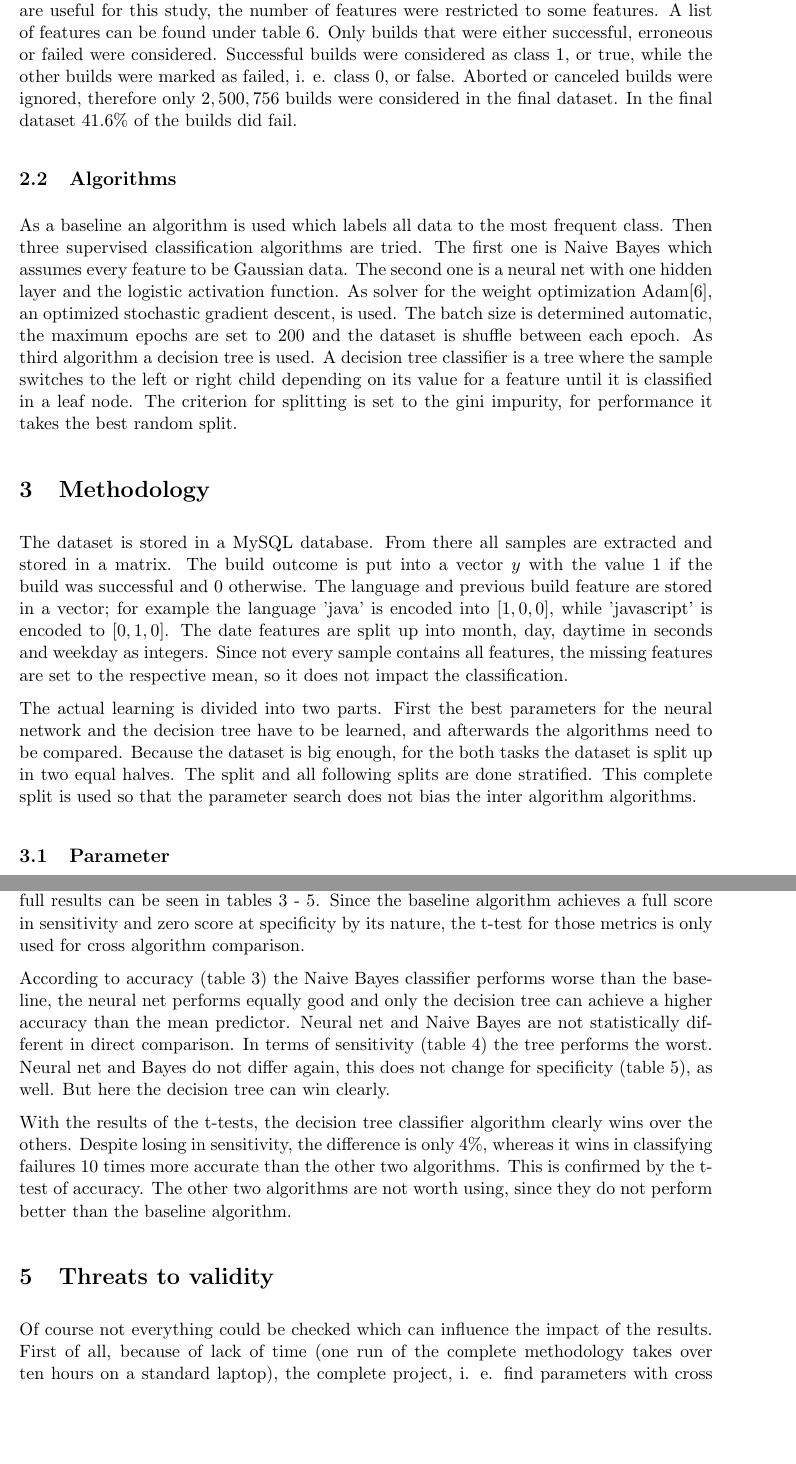
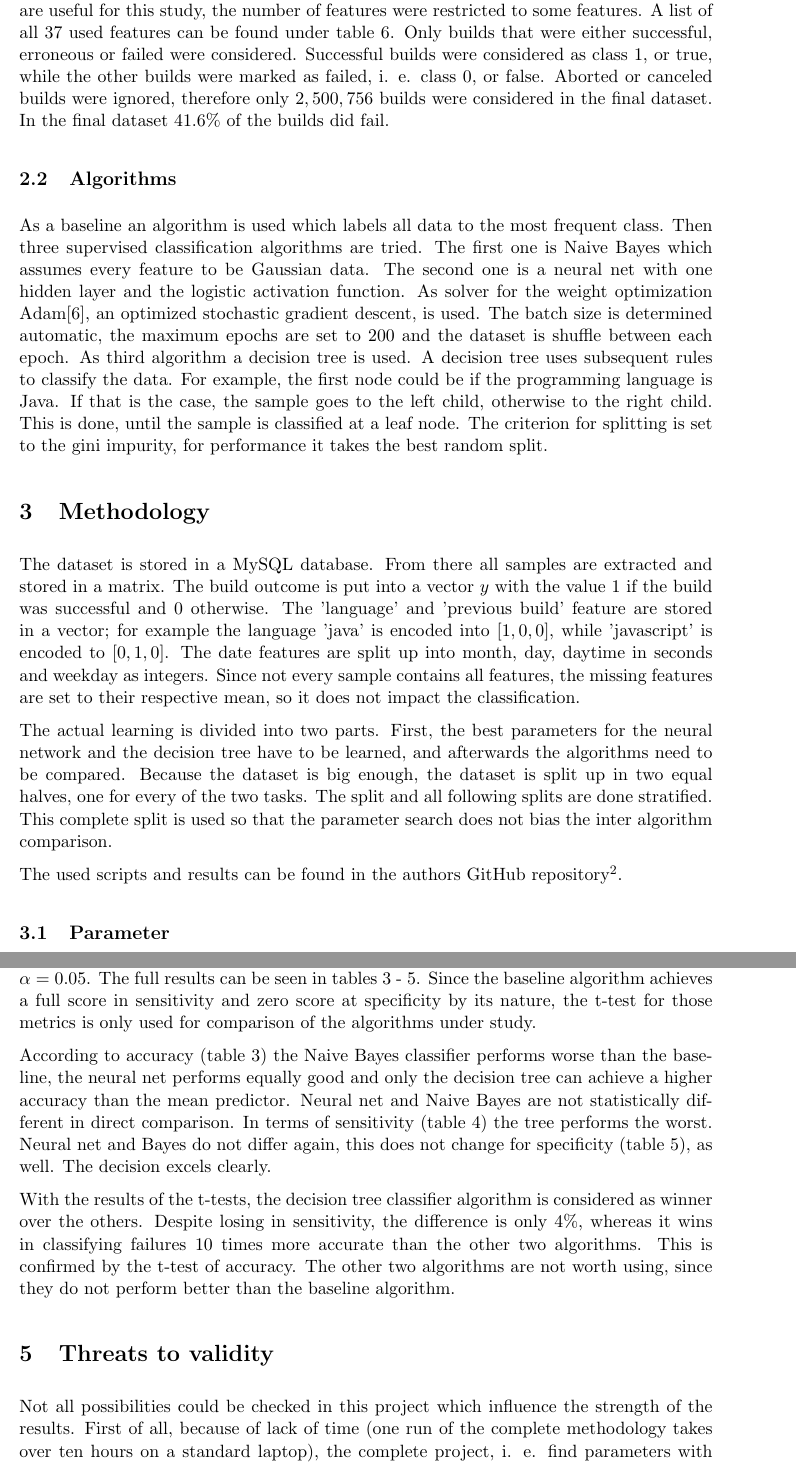
Before and after one commit to jodokae/cmput551-mini-project, a LaTeX paper (tex/mini-project.tex): two parts of pages 2 and 5 of 8, joined at a grey line, cut so that both start at the same text, the shorter picture padded with empty space. Compiled offline with pdfLaTeX.

Commit message:
orthography and style

```diff
--- a/tex/mini-project.tex
+++ b/tex/mini-project.tex
@@ -49,14 +49,14 @@
 \setlength{\parskip}{1.5ex plus0.5ex minus0.5ex}
 
 \begin{abstract}
-	In order to improve developers productivity and increase pace, it is tried to predict the outcome of continuous integration builds. For that, $2,500,756$ builds were analyzed, using three different machine learning algorithms with over $700$ configurations. Generally, all algorithms struggled with predicting faults, but had high sensitivity. In the end, the decision tree classifier could predict the outcome with an accuracy of $76\%$ and performed significantly better than its competitors.
+	In order to improve developers productivity and increase pace, it is tried to predict the outcome of continuous integration builds. For that, $2,500,756$ builds with $37$ features were analyzed, using three different machine learning algorithms with over $700$ configurations. Generally, all classifiers struggled with predicting failures, but had high sensitivity. In the end, the decision tree classifier could predict the outcome with an accuracy of $76\%$ and performed significantly better than its competitors.
 \end{abstract}
 
 \section{Introduction}
 
-In modern software engineering using continuous integration is evolved to a best practice. Its goal is it to archive higher productivity while developing and reduce the number of faults and bugs. Thanks to its interweaving with GitHub, TravisCI is commonly used for open source projects. Therefore, there a lots of continuous integration data available. It has be shown that broken builds delay a project significantly \cite{CIDelay}, hence the prediction if a build will fail and why can increase development pace. With this information it is possible to develop tools and techniques which reduce the causes of failing builds.
+In modern software engineering using continuous integration has evolved to a best practice. Its goal is it to archive higher productivity while developing and reduce the number of faults and bugs. Thanks to its interweaving with GitHub, TravisCI is commonly used for open source projects. Therefore, there lots of continuous integration data is available. It has been shown that broken builds delay a project significantly \cite{CIDelay}, hence the prediction if a build will fail and why can increase development pace. With this information it is possible to develop tools and techniques which can reduce number of failing builds.
 
-In previous researches it was shown that there are correlation between build metrics and outcome \cite{correlation}, and that cascading classifiers work well for predicting the build outcome \cite{cascade}. Another research tried to predict build outcome with decision trees also with using data from previous builds \cite{treeTimes}. This work wants to try a simpler approach and see if it is possible to predict the build outcome only using the currents build information and its associated commits. For this the TravisTorrent \cite{msr17challenge} dataset analyzed in order to classify the build outcome. For this, three different algorithms, naive Bayes, neural networks and decision trees, are used to classify this dataset and it is evaluated if one of them is able to accurately learn this problem.
+In previous researches it was shown that there are correlations between build metrics and outcome \cite{correlation}, and that cascading classifiers work well for predicting the build outcome \cite{cascade}. Another research tried to predict build outcome with decision trees, as well, using data from previous builds \cite{treeTimes}. This work wants to try a simpler approach and see if it is possible to predict the build outcome only using the current's build information and its associated commits. For this, the TravisTorrent \cite{msr17challenge} dataset is analyzed in order to classify the build outcome. Then, three different algorithms, naive Bayes, neural networks and decision trees, are used to classify this dataset and it is evaluated if one of them is able to accurately learn this problem.
 
 \section{Background}
 
@@ -64,7 +64,7 @@ TravisCI is a continuous integration tool to automated compile, build, integrate
 
 \subsection{Dataset}
 
-For the MSR 2017 challenge the dataset TravisTorrent was created. This study uses the version from January 11, 2017. It contains $3,702,595$ samples. A detailed explanation of all the features can be found on the homepage of TravisTorrent\footnote{\url{https://travistorrent.testroots.org/page_dataformat/}}. Because not all features are useful for this study, the number of features were restricted to some features. A list of features can be found under table \ref{featureTable}. Only builds that were either successful, erroneous or failed were considered. Successful builds were considered as class 1, or true, while the other builds were marked as failed, i. e. class 0, or false. Aborted or canceled builds were ignored, therefore only $2,500,756$ builds were considered in the final dataset. In the final dataset $41.6\%$ of the builds did fail.
+For the MSR 2017 challenge the dataset TravisTorrent\cite{msr17challenge} was created. This study uses the version from January 11, 2017. It contains $3,702,595$ samples. A detailed explanation of all the features can be found on the homepage of TravisTorrent\footnote{\url{https://travistorrent.testroots.org/page_dataformat/}}. Because not all features are useful for this study, the number of features were restricted to some features. A list of all $37$ used features can be found under table \ref{featureTable}. Only builds that were either successful, erroneous or failed were considered. Successful builds were considered as class 1, or true, while the other builds were marked as failed, i. e. class 0, or false. Aborted or canceled builds were ignored, therefore only $2,500,756$ builds were considered in the final dataset. In the final dataset $41.6\%$ of the builds did fail.
 
 %Size, Features, Where its from stuff
 
@@ -73,16 +73,18 @@ For the MSR 2017 challenge the dataset TravisTorrent was created. This study use
 As a baseline an algorithm is used which labels all data to the most frequent class. Then three supervised classification algorithms are tried.
 The first one is Naive Bayes which assumes every feature to be Gaussian data.
 The second one is a neural net with one hidden layer and the logistic activation function. As solver for the weight optimization Adam\cite{adam}, an optimized stochastic gradient descent, is used. The batch size is determined automatic, the maximum epochs are set to $200$ and the dataset is shuffle between each epoch.
-As third algorithm a decision tree is used. A decision tree classifier is a tree where the sample switches to the left or right child depending on its value for a feature until it is classified in a leaf node. The criterion for splitting is set to the gini impurity, for performance it takes the best random split.
+As third algorithm a decision tree is used. A decision tree uses subsequent rules to classify the data. For example, the first node could be if the programming language is Java. If that is the case, the sample goes to the left child, otherwise to the right child. This is done, until the sample is classified at a leaf node. The criterion for splitting is set to the gini impurity, for performance it takes the best random split.
 
 %Tree, Bayes, MostFrequent, NN
 
 \section{Methodology}
 
-The dataset is stored in a MySQL database. From there all samples are extracted and stored in a matrix. The build outcome is put into a vector $y$ with the value $1$ if the build was successful and $0$ otherwise. The language and previous build feature are stored in a vector; for example the language 'java' is encoded into $[1,0,0]$, while 'javascript' is encoded to $[0,1,0]$. The date features are split up into month, day, daytime in seconds and weekday as integers.
-Since not every sample contains all features, the missing features are set to the respective mean, so it does not impact the classification.
+The dataset is stored in a MySQL database. From there all samples are extracted and stored in a matrix. The build outcome is put into a vector $y$ with the value $1$ if the build was successful and $0$ otherwise. The 'language' and 'previous build' feature are stored in a vector; for example the language 'java' is encoded into $[1,0,0]$, while 'javascript' is encoded to $[0,1,0]$. The date features are split up into month, day, daytime in seconds and weekday as integers.
+Since not every sample contains all features, the missing features are set to their respective mean, so it does not impact the classification.
 
-The actual learning is divided into two parts. First the best parameters for the neural network and the decision tree have to be learned, and afterwards the algorithms need to be compared. Because the dataset is big enough, for the both tasks the dataset is split up in two equal halves. The split and all following splits are done stratified. This complete split is used so that the parameter search does not bias the inter algorithm algorithms.
+The actual learning is divided into two parts. First, the best parameters for the neural network and the decision tree have to be learned, and afterwards the algorithms need to be compared. Because the dataset is big enough, the dataset is split up in two equal halves, one for every of the two tasks. The split and all following splits are done stratified. This complete split is used so that the parameter search does not bias the inter algorithm comparison.
+
+The used scripts and results can be found in the authors GitHub repository\footnote{\url{https://github.com/jodokae/cmput551-mini-project/}}.
 
 %Extraction of Dataset, which features used, missing features
 
@@ -90,7 +92,7 @@ The actual learning is divided into two parts. First the best parameters for the
 
 \subsection{Parameter}
 
-For looking for the best parameters the first half of the dataset is used for an exhaustive grid search. This cross validation learns a model for every possible combination of the parameters. This is done on a K-Fold with $k=5$. A list of all tried parameters can be found in tables \ref{TreeParams} and \ref{NNParams}.
+To look for the best parameters, the first half of the dataset is used for an exhaustive grid search. This cross validation learns a model for every possible combination of the parameters. This is done on a K-Fold with $k=5$. A list of all tried parameters can be found in tables \ref{TreeParams} and \ref{NNParams}.
 A detailed description of all possible parameters can be found in the documentation of sklearn for the decision tree\footnote{\url{http://scikit-learn.org/stable/modules/generated/sklearn.tree.DecisionTreeClassifier.html}} and the neural network classifier\footnote{\url{http://scikit-learn.org/stable/modules/generated/sklearn.neural_network.MLPClassifier.html}}.
 Accuracy is used as scoring method.
 
@@ -123,6 +124,7 @@ For the decision tree classifier, $486$ different parameter sets were tried. On
+For the decision tree classifier, $486$ different parameter sets were tried. On five folds, which were not necessarily the same as for the neural net, this resulted into $2430$ different decision trees.
 The best parameters found were the the maximum depth of $100$, the split and leaf ratios all at $1e-5$ and the maximum leaf nodes as $10,000$. As maximum features the logarithm was taken. With this settings, an accuracy of $77.63\%$ was achieved.
 
-Apart from max\_features all parameters were choses so that they give the least constraints. This gives the algorithm the most freedom to produce the best possible tree, but has the highest probability of over fitting Only for max\_features a higher constraint resulted into better results.
+Apart from max\_features all parameters were chosen so that they give the least constraints. This gives the algorithm the most freedom to produce the best possible tree, but has the highest probability of over fitting. Only for max\_features a higher constraint resulted into better results.
 
 \subsection{Cross Algorithms}
 
@@ -136,19 +138,20 @@ Obviously, the baseline algorithm just predicted every element to the class with
 
 From table \ref{metrics} it can be seen, that the algorithms don't seem to differ that much in terms of accuracy, apart from the decision tree which is ahead with almost $6$ points. This is probably the case because the decision tree is the only algorithm which has an acceptable specificity rate. Although $31\%$ is high in comparison, it is still a low value.
 
-To confirm the feeling, that the decision tree is the best algorithm in this case, we execute a two tailed t-test for all three metrics pairwise between all algorithms. The null hypothesis, that the algorithms have the same mean, are therefore equal, is tested with $\alpha = 0.05$. The full results can be seen in tables \ref{tAcc} - \ref{tSpec}.
-Since the baseline algorithm achieves a full score in sensitivity and zero score at specificity by its nature, the t-test for those metrics is only used for cross algorithm comparison.
+To confirm the feeling, that the decision tree is the best algorithm in this case, a two tailed t-test was executed for all three metrics pairwise between all algorithms. The null hypothesis, that the algorithms have the same mean, are therefore equal, is tested with $\alpha = 0.05$. The full results can be seen in tables \ref{tAcc} - \ref{tSpec}.
+Since the baseline algorithm achieves a full score in sensitivity and zero score at specificity by its nature, the t-test for those metrics is only used for comparison of the algorithms under study.
 
 According to accuracy (table \ref{tAcc}) the Naive Bayes classifier performs worse than the baseline, the neural net performs equally good and only the decision tree can achieve a higher accuracy than the mean predictor. Neural net and Naive Bayes are not statistically different in direct comparison.
-In terms of sensitivity (table \ref{tSens}) the tree performs the worst. Neural net and Bayes do not differ again, this does not change for specificity (table \ref{tSpec}), as well. But here the decision tree can win clearly.
+In terms of sensitivity (table \ref{tSens}) the tree performs the worst. Neural net and Bayes do not differ again, this does not change for specificity (table \ref{tSpec}), as well. The decision excels clearly.
 
-With the results of the t-tests, the decision tree classifier algorithm clearly wins over the others. Despite losing in sensitivity, the difference is only $4\%$, whereas it wins in classifying failures $10$ times more accurate than the other two algorithms. This is confirmed by the t-test of accuracy. The other two algorithms are not worth using, since they do not perform better than the baseline algorithm.
+With the results of the t-tests, the decision tree classifier algorithm is considered as winner over the others. Despite losing in sensitivity, the difference is only $4\%$, whereas it wins in classifying failures $10$ times more accurate than the other two algorithms. This is confirmed by the t-test of accuracy. The other two algorithms are not worth using, since they do not perform better than the baseline algorithm.
 
 \section{Threats to validity}
 
-Of course not everything could be checked which can influence the impact of the results. First of all, because of lack of time (one run of the complete methodology takes over ten hours on a standard laptop), the complete project, i. e. find parameters with cross validation and compare algorithms on different splits, was only done once and not on separate splits of the complete dataset. This was also necessary, because different runs would produce different optimal parameters which would then harden the conclusion of the comparison. Because the dataset is quite large, this issue is considered to be acceptable.
+Not all possibilities could be checked in this project which influence the strength of the results.
+First of all, because of lack of time (one run of the complete methodology takes over ten hours on a standard laptop), the complete project, i. e. find parameters with cross validation and compare algorithms on different splits, was only done once and not on separate splits of the complete dataset. This was also necessary, because different runs would produce different optimal parameters which would then harden the conclusion of the comparison. Because the dataset is quite large, this issue is considered to be acceptable.
 
-Another runtime related problem is, that not all possible parameters were considered. For example, this work restricts itself to the gini impurity for the decision tree. Hence, it cannot be generalized that decision trees are strictly better than neural networks for this dataset, but only under the tested parameters. Better is only regarding accuracy, sensitivity and specificity and not considering runtime or other metrics at all. Because this work only wants to compare the possibility of predicting this type of data at all, runtime was considered a less important aspect.
+Another runtime related problem is that not all possible parameters were considered. For example, this work restricts itself to the gini impurity for the decision tree. Hence, it cannot be generalized that decision trees are strictly better than neural networks for this dataset, but only under the tested parameters. The terms 'better' and 'winner' are only regarding accuracy, sensitivity and specificity and do not consider runtime or other metrics at all. Because this work only wants to compare the possibility of predicting this type of data at all, runtime was considered a less important aspect.
 
 Since the dataset only is a small snapshot of all CI projects out there, especially restricted only to three programming languages and only open source projects, it cannot be generally said that build outcomes are predictable. But it is believed, that the considered features do not differ significantly between closed and open source projects. Furthermore, the dataset contained missing data for some features, which may impact the outcome of the analysis. This was mitigated due to preprocessing of the data. In future, it might be interesting to see if the accuracy of the prediction can be improved with feature selection.
 
```
Also changed, not shown: tex/mini-project.tex (5 more changed lines).
